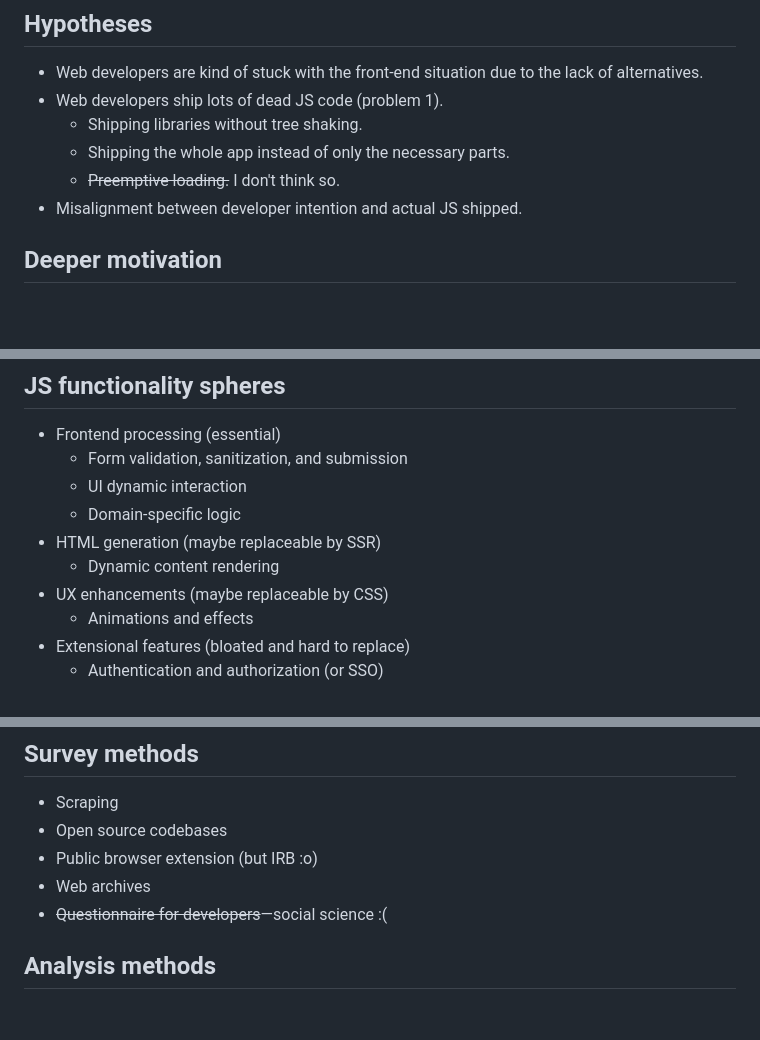
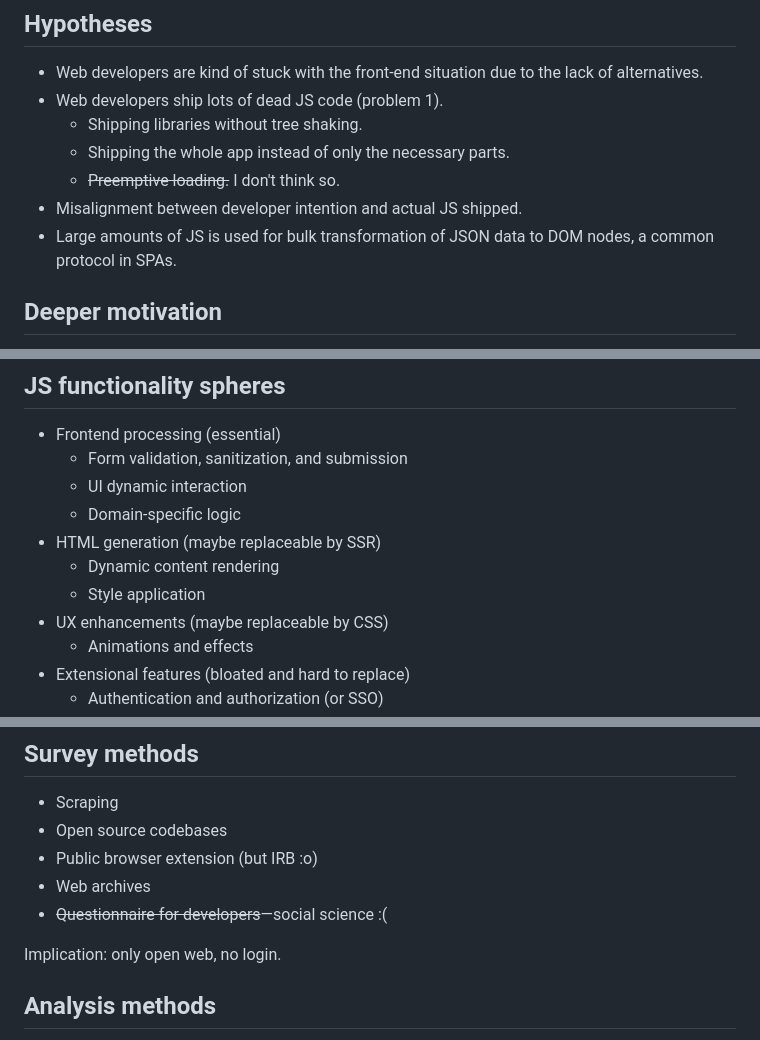
Before and after one commit to SichangHe/JSphere, a Markdown page: sketch.md, 3 parts joined by grey strips. Drawn GitHub-style; blank space fills up the shorter version.

Commit message:
additions on spheres and hypothesis

```diff
--- a/sketch.md
+++ b/sketch.md
@@ -22,6 +22,8 @@ Spheres may overlap, producing a Venn diagram.
     - Shipping the whole app instead of only the necessary parts.
     - ~~Preemptive loading.~~ I don't think so.
 - Misalignment between developer intention and actual JS shipped.
+- Large amounts of JS is used for bulk transformation of JSON data to
+    DOM nodes, a common protocol in SPAs.
 
 ## Deeper motivation
 
@@ -56,6 +58,7 @@ Why do websites need JS in the first place?
     - Domain-specific logic
 - HTML generation (maybe replaceable by SSR)
     - Dynamic content rendering
+    - Style application
 - UX enhancements (maybe replaceable by CSS)
     - Animations and effects
 - Extensional features (bloated and hard to replace)
@@ -82,6 +85,8 @@ TODO:
 - Public browser extension (but IRB :o)
 - Web archives
 - ~~Questionnaire for developers~~—social science :(
+
+Implication: only open web, no login.
 
 ## Analysis methods
 
```
